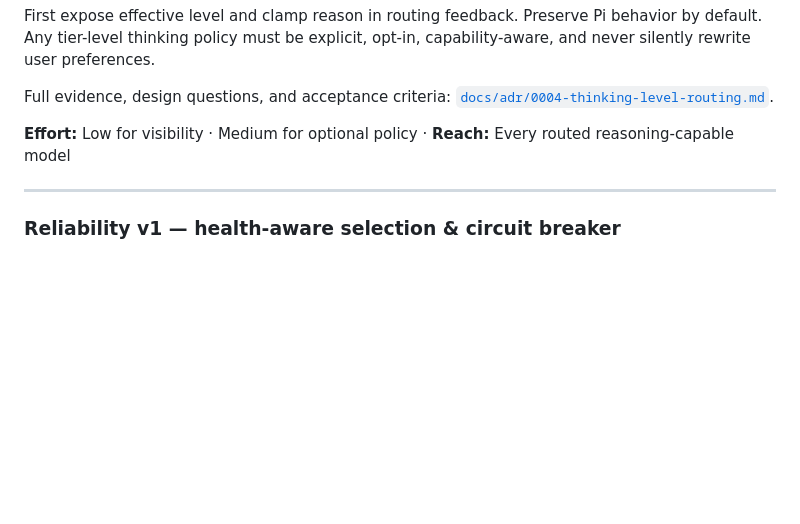
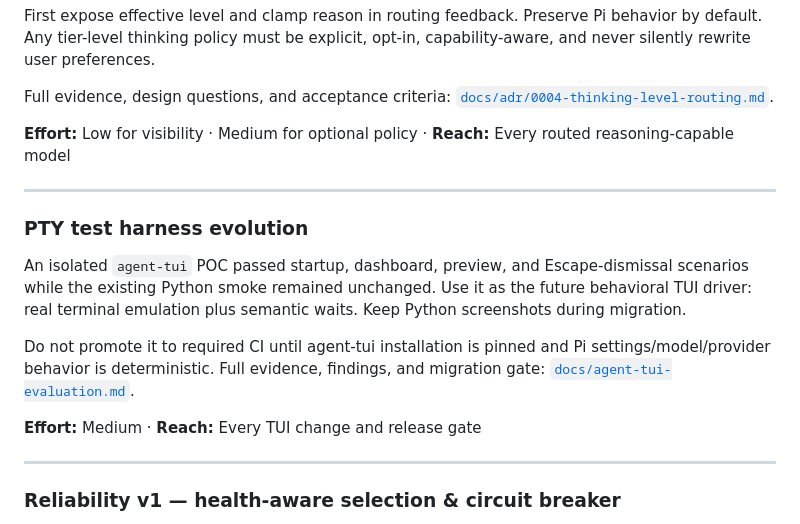
Before and after one commit to iamaamir/pi-bifrost, a Markdown page: ROADMAP.md, the part around the change. Rendered like a GitHub page; blank space fills up the shorter version.

Commit message:
docs: record agent tui poc evaluation

```diff
--- a/ROADMAP.md
+++ b/ROADMAP.md
@@ -33,6 +33,16 @@ First expose effective level and clamp reason in routing feedback. Preserve Pi b
 Full evidence, design questions, and acceptance criteria: [`docs/adr/0004-thinking-level-routing.md`](docs/adr/0004-thinking-level-routing.md).
 
 **Effort:** Low for visibility · Medium for optional policy · **Reach:** Every routed reasoning-capable model
+
+---
+
+### PTY test harness evolution
+
+An isolated `agent-tui` POC passed startup, dashboard, preview, and Escape-dismissal scenarios while the existing Python smoke remained unchanged. Use it as the future behavioral TUI driver: real terminal emulation plus semantic waits. Keep Python screenshots during migration.
+
+Do not promote it to required CI until agent-tui installation is pinned and Pi settings/model/provider behavior is deterministic. Full evidence, findings, and migration gate: [`docs/agent-tui-evaluation.md`](docs/agent-tui-evaluation.md).
+
+**Effort:** Medium · **Reach:** Every TUI change and release gate
 
 ---
 
```
Also changed, not shown: docs/agent-tui-evaluation.md (added, +141 -0 lines), docs/ui-enhancements.md (+2 -2 lines).
